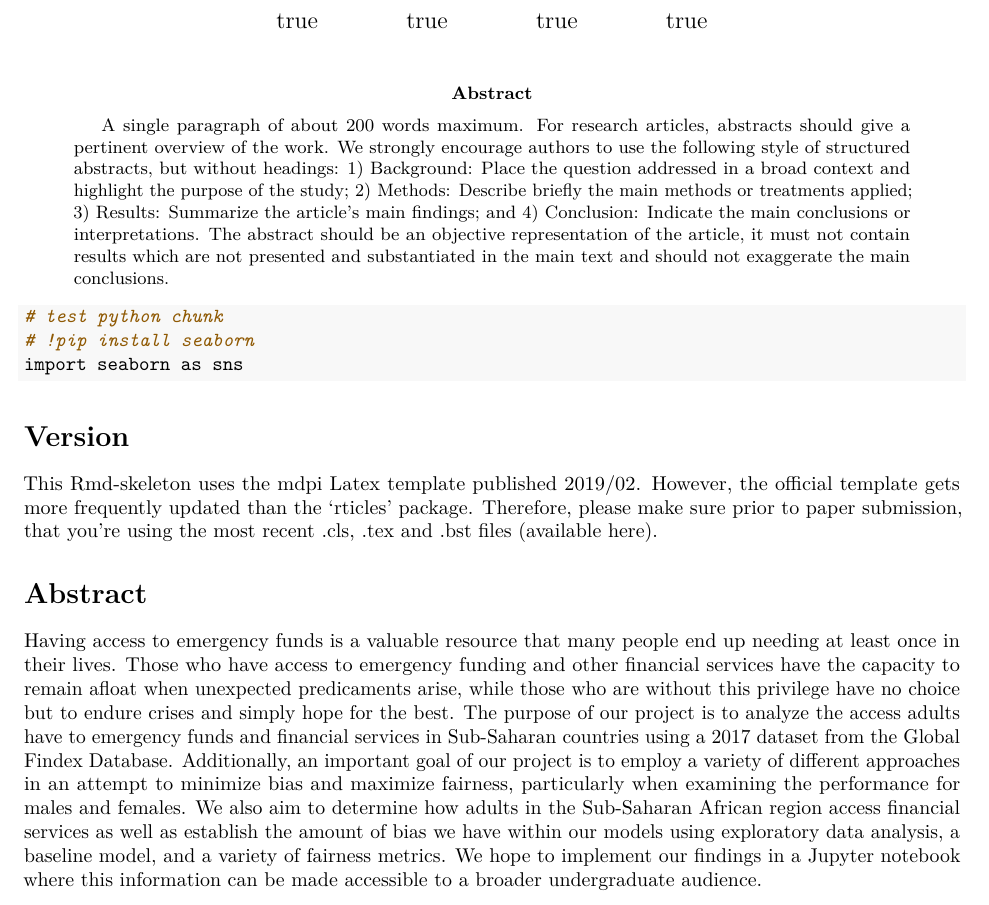
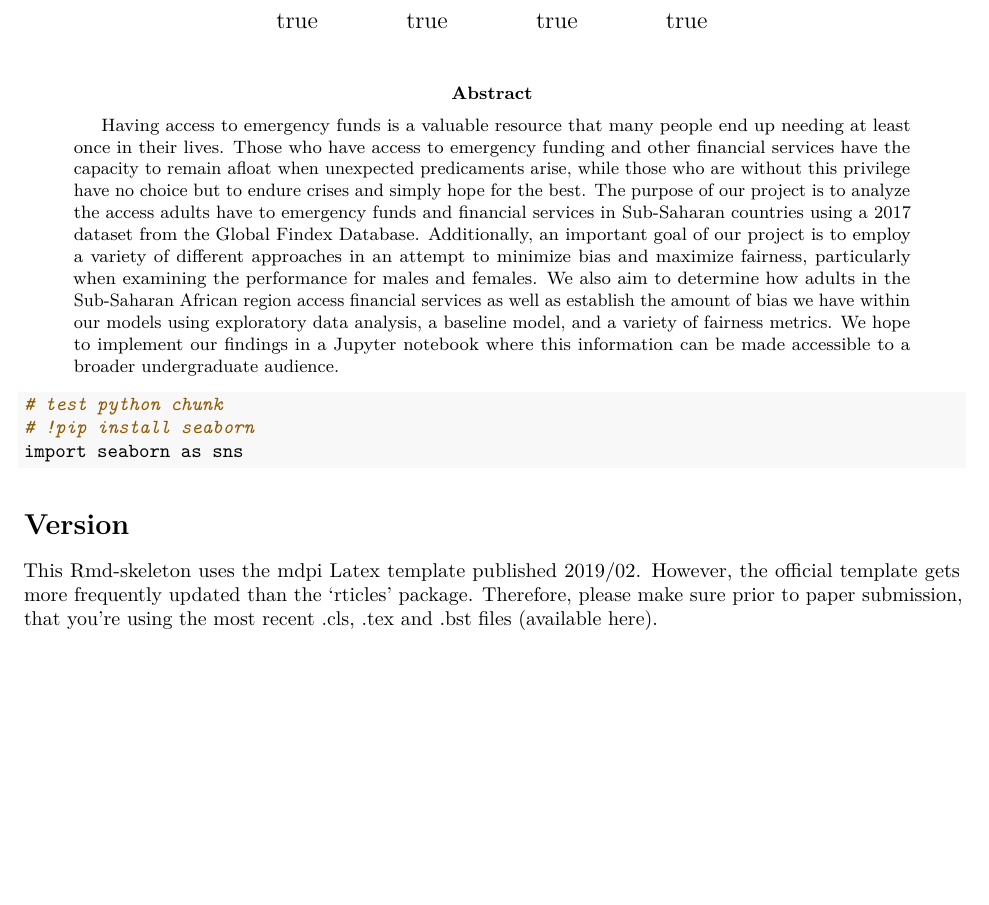
Before and after one commit to sds-capstone/2022-09-proj7-women-at-table, an R Markdown document (term_paper/term_paper.Rmd): part of page 1 of 5, cut so that both start at the same text, the shorter picture padded with empty space. Rendered offline with R 4.5, knitr and Pandoc, then LaTeX, with nearby package versions; drawn as R Markdown's standard PDF in place of the format the file asks for.

Commit message:
moved abstract to correct spot

```diff
--- a/term_paper/term_paper.Rmd
+++ b/term_paper/term_paper.Rmd
@@ -30,16 +30,7 @@ appendix: appendix.tex
 simplesummary: |
   A Simple summary goes here.
 abstract: |
-  A single paragraph of about 200 words maximum. For research articles,
-  abstracts should give a pertinent overview of the work. We strongly encourage
-  authors to use the following style of structured abstracts, but without
-  headings: 1) Background: Place the question addressed in a broad context and
-  highlight the purpose of the study; 2) Methods: Describe briefly the main
-  methods or treatments applied; 3) Results: Summarize the article's main
-  findings; and 4) Conclusion: Indicate the main conclusions or interpretations.
-  The abstract should be an objective representation of the article, it must not
-  contain results which are not presented and substantiated in the main text and
-  should not exaggerate the main conclusions.
+  Having access to emergency funds is a valuable resource that many people end up needing at least once in their lives. Those who have access to emergency funding and other financial services have the capacity to remain afloat when unexpected predicaments arise, while those who are without this privilege have no choice but to endure crises and simply hope for the best. The purpose of our project is to analyze the access adults have to emergency funds and financial services in Sub-Saharan countries using a 2017 dataset from the Global Findex Database. Additionally, an important goal of our project is to employ a variety of different approaches in an attempt to minimize bias and maximize fairness, particularly when examining the performance for males and females. We also aim to determine how adults in the Sub-Saharan African region access financial services as well as establish the amount of bias we have within our models using exploratory data analysis, a baseline model, and a variety of fairness metrics. We hope to implement our findings in a Jupyter notebook where this information can be made accessible to a broader undergraduate audience.
 keywords: |
   keyword 1; keyword 2; keyword 3 (list three to ten pertinent keywords specific
   to the article, yet reasonably common within the subject discipline.).
@@ -93,10 +84,6 @@ However, the official template gets more frequently updated than the 'rticles'
 package. Therefore, please make sure prior to paper submission, that you're
 using the most recent .cls, .tex and .bst files
 (available [here](http://www.mdpi.com/authors/latex)).
-
-# Abstract
-
-Having access to emergency funds is a valuable resource that many people end up needing at least once in their lives. Those who have access to emergency funding and other financial services have the capacity to remain afloat when unexpected predicaments arise, while those who are without this privilege have no choice but to endure crises and simply hope for the best. The purpose of our project is to analyze the access adults have to emergency funds and financial services in Sub-Saharan countries using a 2017 dataset from the Global Findex Database. Additionally, an important goal of our project is to employ a variety of different approaches in an attempt to minimize bias and maximize fairness, particularly when examining the performance for males and females. We also aim to determine how adults in the Sub-Saharan African region access financial services as well as establish the amount of bias we have within our models using exploratory data analysis, a baseline model, and a variety of fairness metrics. We hope to implement our findings in a Jupyter notebook where this information can be made accessible to a broader undergraduate audience.
 
 # Introduction
 
```
